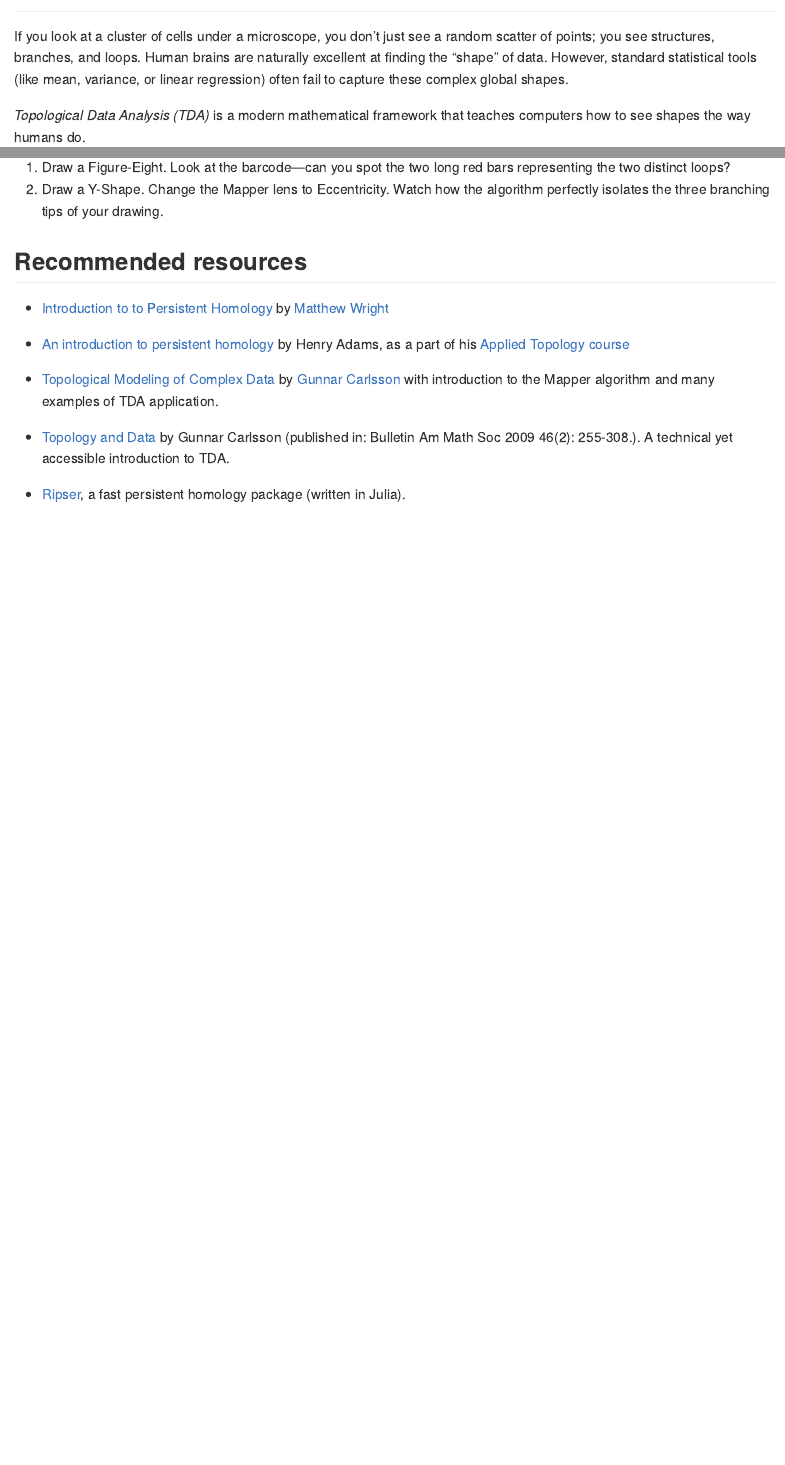
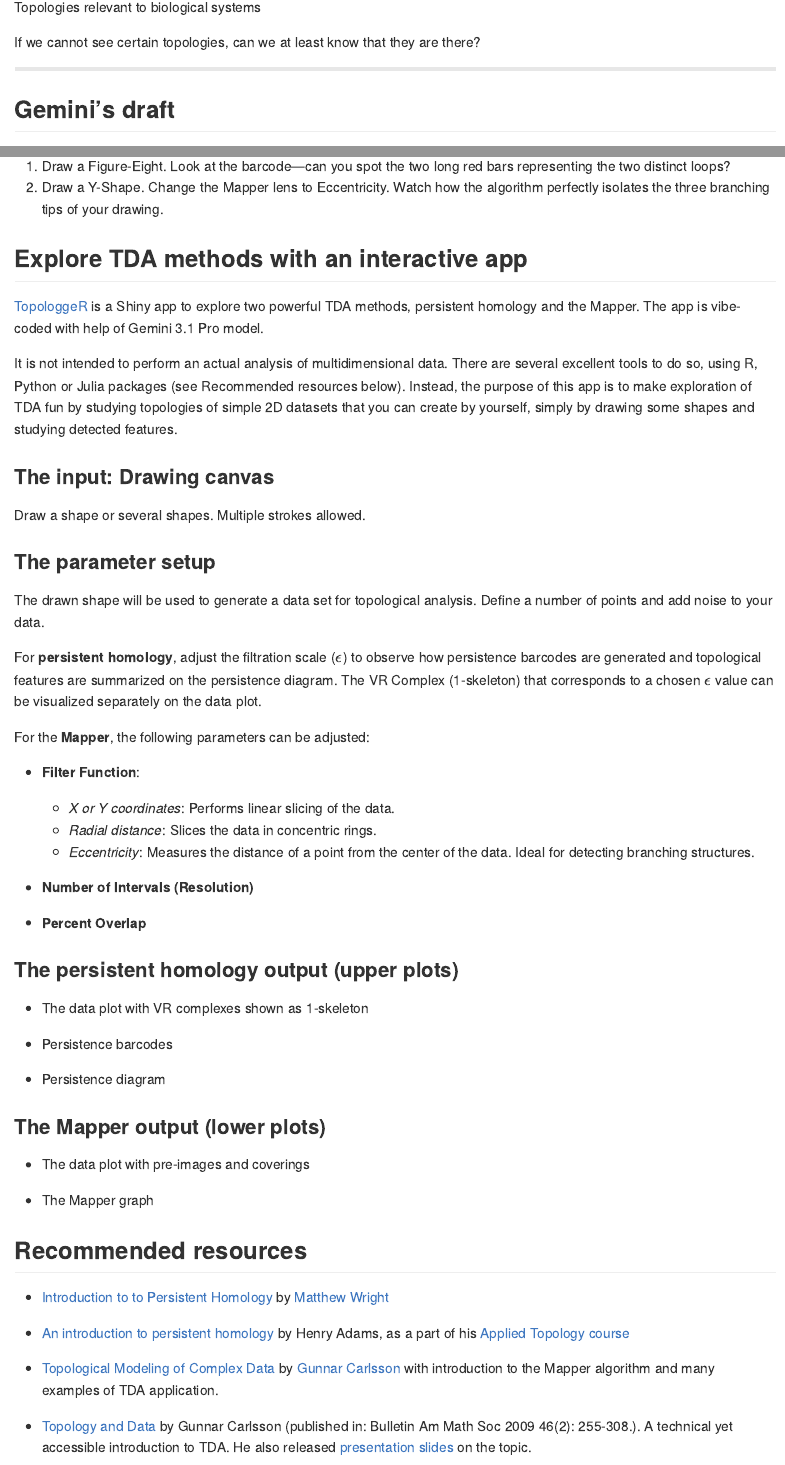
Before and after one commit to leliavski/tda-app, an R Markdown document (README.Rmd): the page in a window 1100 px wide, from 1070 px down before the commit and from 970 px down after it, and a second part further down, joined at a grey line. Rendered offline with R 4.5, knitr and Pandoc, with nearby package versions.

Commit message:
Added a link to tutorial in the app, updated README

```diff
--- a/README.Rmd
+++ b/README.Rmd
@@ -26,12 +26,14 @@
 
 Topologies relevant to biological systems
 
+If we cannot see certain topologies, can we at least know that they are there?
+
 
 --------------------
 
 ## Gemini's draft
 
-If you look at a cluster of cells under a microscope, you don't just see a random scatter of points; you see structures, branches, and loops. Human brains are naturally excellent at finding the "shape" of data. However, standard statistical tools (like mean, variance, or linear regression) often fail to capture these complex global shapes.
+
 
 *Topological Data Analysis (TDA)* is a modern mathematical framework that teaches computers how to see shapes the way humans do.
 
@@ -77,6 +79,53 @@
 1.	Draw a Figure-Eight. Look at the barcode—can you spot the two long red bars representing the two distinct loops?
 2.	Draw a Y-Shape. Change the Mapper lens to Eccentricity. Watch how the algorithm perfectly isolates the three branching tips of your drawing.
 
+
+## Explore TDA methods with an interactive app
+
+[TopologgeR](https://aleliav.shinyapps.io/tda_app/) is a Shiny app to explore two powerful TDA methods, persistent homology and the Mapper. The app is vibe-coded with help of Gemini 3.1 Pro model.
+
+It is not intended to perform an actual analysis of multidimensional data. There are several excellent tools to do so, using R, Python or Julia packages (see Recommended resources below). Instead, the purpose of this app is to make exploration of TDA fun by studying topologies of simple 2D datasets that you can create by yourself, simply by drawing some shapes and studying detected features.
+
+### The input: Drawing canvas
+
+Draw a shape or several shapes. Multiple strokes allowed.
+
+### The parameter setup
+
+The drawn shape will be used to generate a data set for topological analysis.
+Define a number of points and add noise to your data.
+
+For **persistent homology**, adjust the filtration scale ($\epsilon$) to observe how persistence barcodes are generated and topological features are summarized on the persistence diagram.
+The VR Complex (1-skeleton) that corresponds to a chosen $\epsilon$ value can be visualized  separately on the data plot.
+
+For the **Mapper**, the following parameters can be adjusted:
+
+- **Filter Function**:
+  - *X or Y coordinates*: Performs linear slicing of the data.
+  - *Radial distance*: Slices the data in concentric rings.
+  - *Eccentricity*: Measures the distance of a point from the center of the data. Ideal for detecting branching structures.
+
+- **Number of Intervals (Resolution)**
+
+- **Percent Overlap**
+
+### The persistent homology output (upper plots)
+
+- The data plot with VR complexes shown as 1-skeleton
+
+- Persistence barcodes
+
+- Persistence diagram
+
+### The Mapper output (lower plots)
+
+- The data plot with pre-images and coverings
+
+- The Mapper graph
+
+
+
+
 ## Recommended resources
 
 - [Introduction to to Persistent Homology](https://www.youtube.com/watch?v=2PSqWBIrn90) by [Matthew Wright](https://www.mlwright.org/)
@@ -85,7 +134,7 @@
 
 - [Topological Modeling of Complex Data](https://www.youtube.com/watch?v=8nUBqawu41k) by [Gunnar Carlsson](https://en.wikipedia.org/wiki/Gunnar_Carlsson) with introduction to the Mapper algorithm and many examples of TDA application.
 
-- [Topology and Data](https://www.math.kth.se/math/GRU/2013.2014/SF2704/Papers/Topologyanddata.pdf) by Gunnar Carlsson (published in: Bulletin Am Math Soc 2009 46(2): 255-308.). A technical yet accessible introduction to TDA.
+- [Topology and Data](https://www.math.kth.se/math/GRU/2013.2014/SF2704/Papers/Topologyanddata.pdf) by Gunnar Carlsson (published in: Bulletin Am Math Soc 2009 46(2): 255-308.). A technical yet accessible introduction to TDA. He also released [presentation slides](https://www.stat.uchicago.edu/~lekheng/meetings/mmds/slides2008/carlsson.pdf) on the topic.
 
 - [Ripser](https://mtsch.github.io/Ripserer.jl/v0.14/), a fast persistent homology package (written in Julia).
 
```
Also changed, not shown: app.R (+18 -5 lines), README.md.
